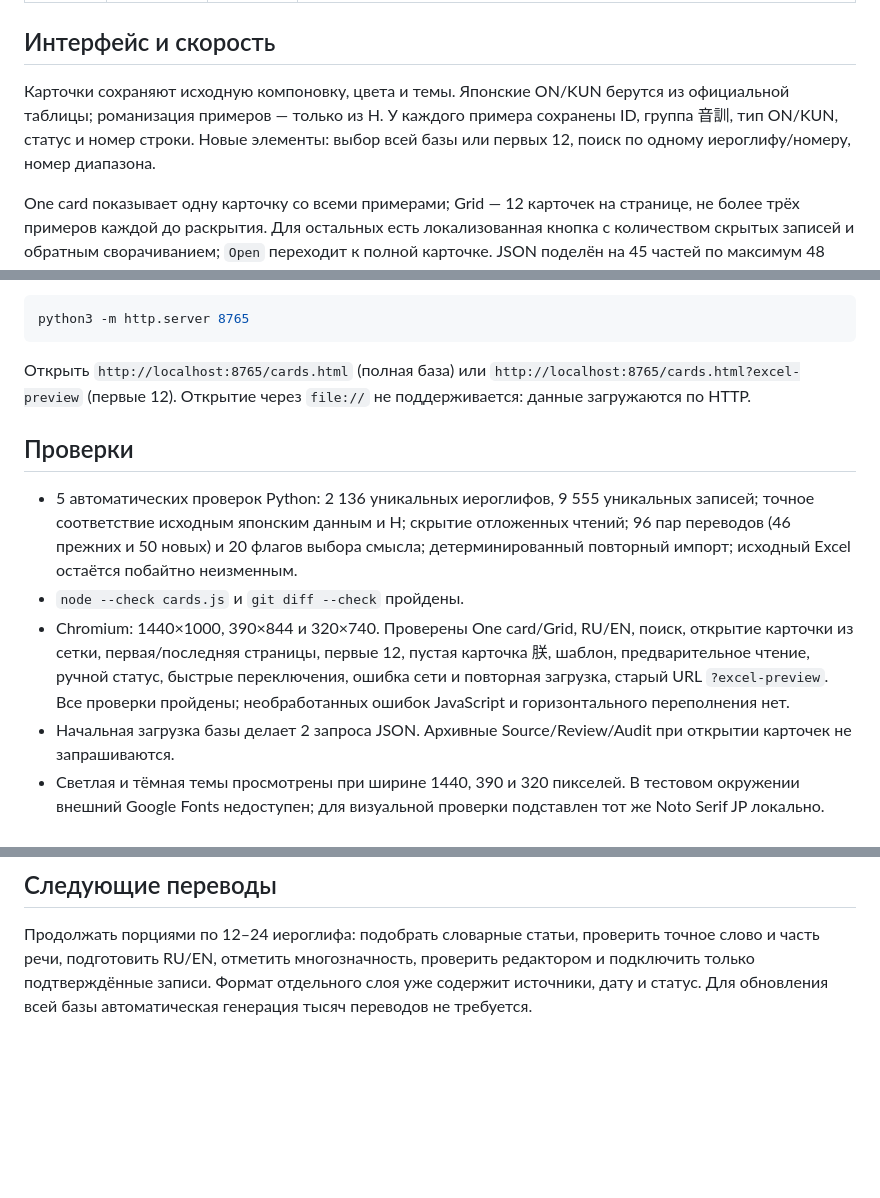
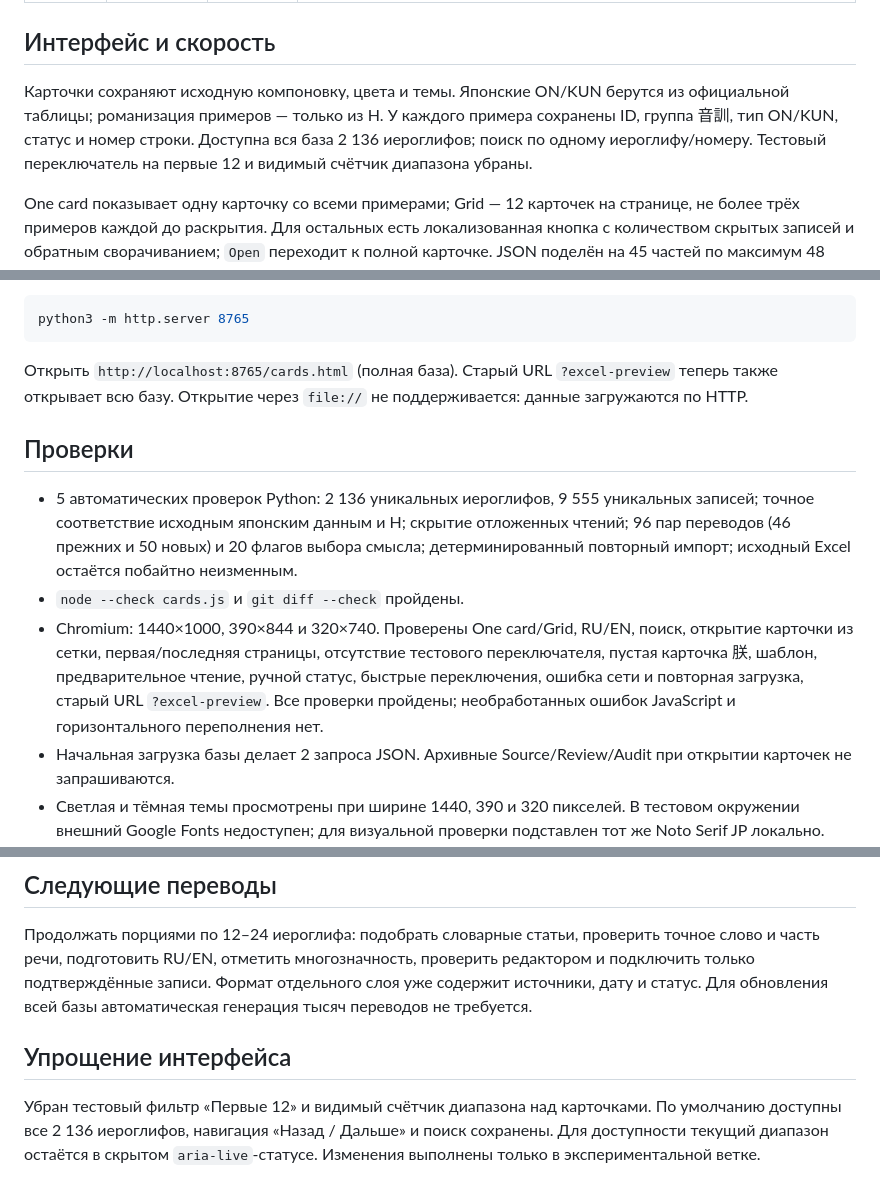
Before and after one commit to veronello/onkun-kanji-by-hand, a Markdown page: docs/excel-integration.md, 3 parts joined by grey strips. Drawn GitHub-style; blank space fills up the shorter version.

Commit message:
Remove obsolete first-12 UI and range counter (docs/excel-integration.md)

````diff
--- a/docs/excel-integration.md
+++ b/docs/excel-integration.md
@@ -55,7 +55,7 @@ SHA-256: `0a52d6f9725ecb00a532a9fad6dacfec8622cb6bcbe7ef863da5d7140d894db3`.
 
 ## Интерфейс и скорость
 
-Карточки сохраняют исходную компоновку, цвета и темы. Японские ON/KUN берутся из официальной таблицы; романизация примеров — только из H. У каждого примера сохранены ID, группа 音訓, тип ON/KUN, статус и номер строки. Новые элементы: выбор всей базы или первых 12, поиск по одному иероглифу/номеру, номер диапазона.
+Карточки сохраняют исходную компоновку, цвета и темы. Японские ON/KUN берутся из официальной таблицы; романизация примеров — только из H. У каждого примера сохранены ID, группа 音訓, тип ON/KUN, статус и номер строки. Доступна вся база 2 136 иероглифов; поиск по одному иероглифу/номеру. Тестовый переключатель на первые 12 и видимый счётчик диапазона убраны.
 
 One card показывает одну карточку со всеми примерами; Grid — 12 карточек на странице, не более трёх примеров каждой до раскрытия. Для остальных есть локализованная кнопка с количеством скрытых записей и обратным сворачиванием; `Open` переходит к полной карточке. JSON поделён на 45 частей по максимум 48 карточек. Начальная загрузка — только manifest и первая часть. Кэш ограничен четырьмя частями. Полные Source/Review/Audit не загружаются интерфейсом. При ошибке есть повторная загрузка; подмена старой демонстрационной базой не выполняется.
 
@@ -86,13 +86,13 @@ python3 scripts/test_import.py
 python3 -m http.server 8765
 ```
 
-Открыть `http://localhost:8765/cards.html` (полная база) или `http://localhost:8765/cards.html?excel-preview` (первые 12). Открытие через `file://` не поддерживается: данные загружаются по HTTP.
+Открыть `http://localhost:8765/cards.html` (полная база). Старый URL `?excel-preview` теперь также открывает всю базу. Открытие через `file://` не поддерживается: данные загружаются по HTTP.
 
 ## Проверки
 
 - 5 автоматических проверок Python: 2 136 уникальных иероглифов, 9 555 уникальных записей; точное соответствие исходным японским данным и H; скрытие отложенных чтений; 96 пар переводов (46 прежних и 50 новых) и 20 флагов выбора смысла; детерминированный повторный импорт; исходный Excel остаётся побайтно неизменным.
 - `node --check cards.js` и `git diff --check` пройдены.
-- Chromium: 1440×1000, 390×844 и 320×740. Проверены One card/Grid, RU/EN, поиск, открытие карточки из сетки, первая/последняя страницы, первые 12, пустая карточка 朕, шаблон, предварительное чтение, ручной статус, быстрые переключения, ошибка сети и повторная загрузка, старый URL `?excel-preview`. Все проверки пройдены; необработанных ошибок JavaScript и горизонтального переполнения нет.
+- Chromium: 1440×1000, 390×844 и 320×740. Проверены One card/Grid, RU/EN, поиск, открытие карточки из сетки, первая/последняя страницы, отсутствие тестового переключателя, пустая карточка 朕, шаблон, предварительное чтение, ручной статус, быстрые переключения, ошибка сети и повторная загрузка, старый URL `?excel-preview`. Все проверки пройдены; необработанных ошибок JavaScript и горизонтального переполнения нет.
 - Начальная загрузка базы делает 2 запроса JSON. Архивные Source/Review/Audit при открытии карточек не запрашиваются.
 - Светлая и тёмная темы просмотрены при ширине 1440, 390 и 320 пикселей. В тестовом окружении внешний Google Fonts недоступен; для визуальной проверки подставлен тот же Noto Serif JP локально. Японские символы и переносы проверены с этим шрифтом. На сайте сохраняется существующая ссылка Google Fonts и системные запасные шрифты.
 - Мобильные размеры проверены в браузере; физический iPhone/Android и Safari в этом окружении не проверялись.
@@ -113,3 +113,8 @@ python3 -m http.server 8765
 ## Следующие переводы
 
 Продолжать порциями по 12–24 иероглифа: подобрать словарные статьи, проверить точное слово и часть речи, подготовить RU/EN, отметить многозначность, проверить редактором и подключить только подтверждённые записи. Формат отдельного слоя уже содержит источники, дату и статус. Для обновления всей базы автоматическая генерация тысяч переводов не требуется.
+
+
+## Упрощение интерфейса
+
+Убран тестовый фильтр «Первые 12» и видимый счётчик диапазона над карточками. По умолчанию доступны все 2 136 иероглифов, навигация «Назад / Дальше» и поиск сохранены. Для доступности текущий диапазон остаётся в скрытом `aria-live`-статусе. Изменения выполнены только в экспериментальной ветке.
````
